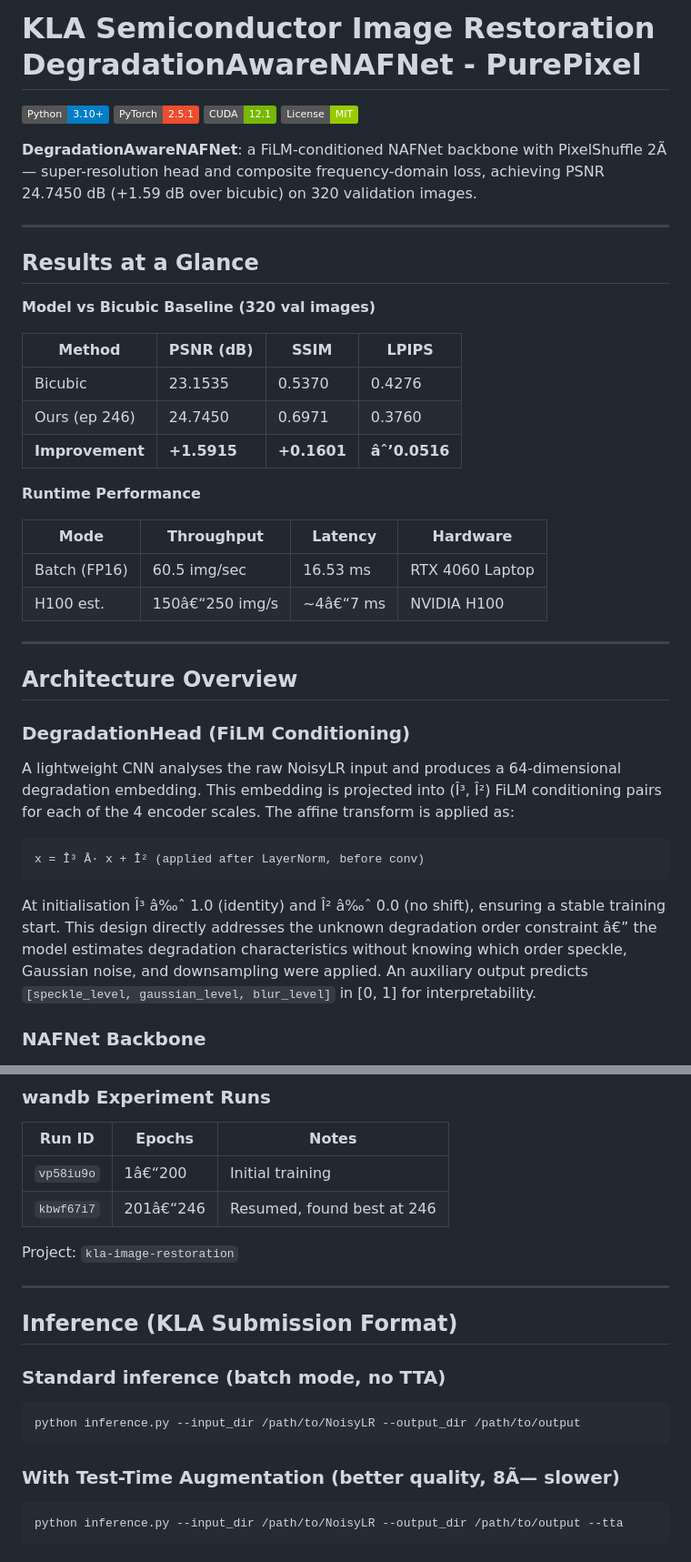
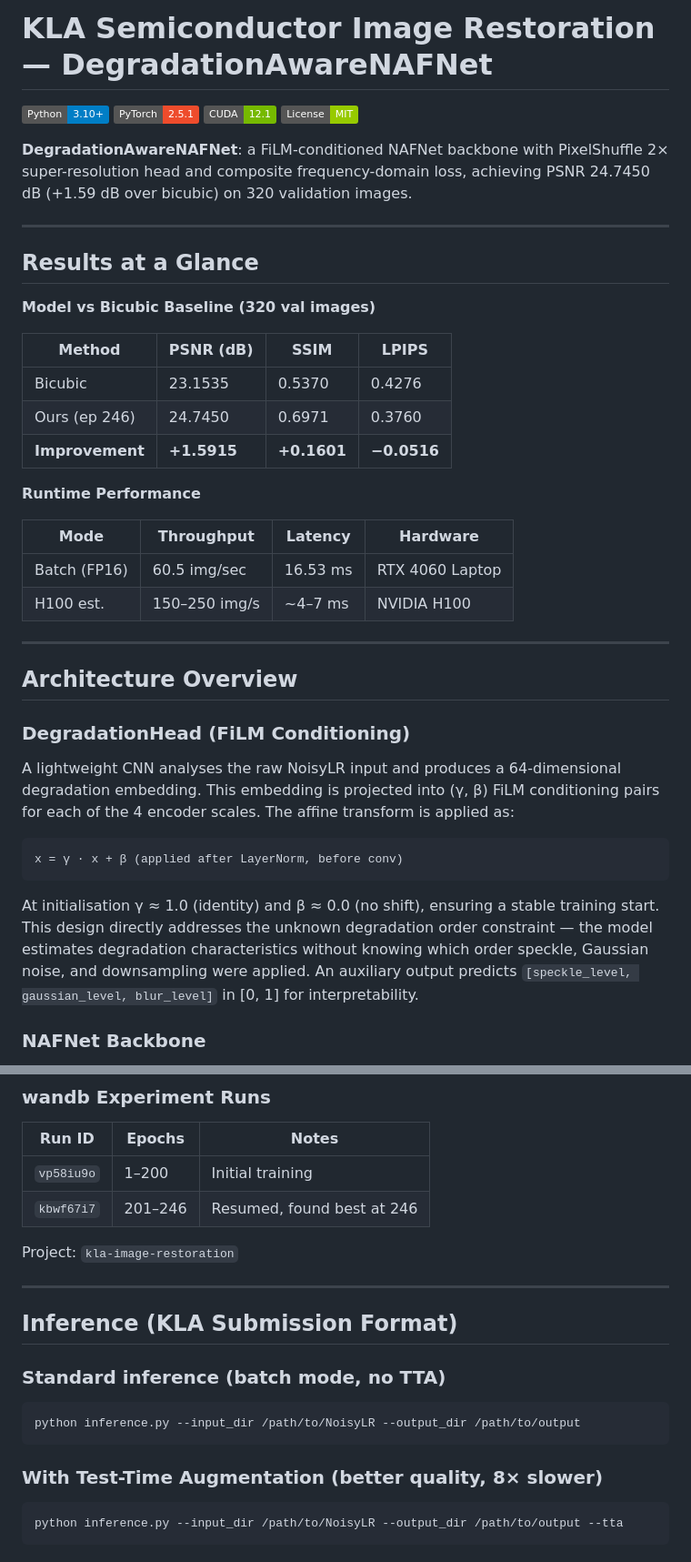
Before and after one commit to sahoo-rudra/PurePixel, a Markdown page: README.md, 2 parts joined by grey strips. Shown at 91% size. Rendered like a GitHub page; badges without logos.

````diff
--- a/README.md
+++ b/README.md
@@ -1,8 +1,8 @@
-# KLA Semiconductor Image Restoration DegradationAwareNAFNet - PurePixel
+# KLA Semiconductor Image Restoration — DegradationAwareNAFNet
 
 ![Python 3.10+](https://img.shields.io/badge/Python-3.10%2B-blue) ![PyTorch 2.5.1](https://img.shields.io/badge/PyTorch-2.5.1-ee4c2c) ![CUDA 12.1](https://img.shields.io/badge/CUDA-12.1-76b900) ![License MIT](https://img.shields.io/badge/License-MIT-green)
 
-**DegradationAwareNAFNet**: a FiLM-conditioned NAFNet backbone with PixelShuffle 2Ã— super-resolution head and composite frequency-domain loss, achieving PSNR 24.7450 dB (+1.59 dB over bicubic) on 320 validation images.
+**DegradationAwareNAFNet**: a FiLM-conditioned NAFNet backbone with PixelShuffle 2× super-resolution head and composite frequency-domain loss, achieving PSNR 24.7450 dB (+1.59 dB over bicubic) on 320 validation images.
 
 ---
 
@@ -14,14 +14,14 @@
 |----------------|-----------|--------|--------|
 | Bicubic | 23.1535 | 0.5370 | 0.4276 |
 | Ours (ep 246) | 24.7450 | 0.6971 | 0.3760 |
-| **Improvement**| **+1.5915**|**+0.1601**|**âˆ’0.0516**|
+| **Improvement**| **+1.5915**|**+0.1601**|**−0.0516**|
 
 **Runtime Performance**
 
 | Mode | Throughput | Latency | Hardware |
 |--------------|---------------|----------|------------------|
 | Batch (FP16) | 60.5 img/sec | 16.53 ms | RTX 4060 Laptop |
-| H100 est. | 150â€“250 img/s | ~4â€“7 ms | NVIDIA H100 |
+| H100 est. | 150–250 img/s | ~4–7 ms | NVIDIA H100 |
 
 ---
 
@@ -29,13 +29,13 @@
 
 ### DegradationHead (FiLM Conditioning)
 
-A lightweight CNN analyses the raw NoisyLR input and produces a 64-dimensional degradation embedding. This embedding is projected into (Î³, Î²) FiLM conditioning pairs for each of the 4 encoder scales. The affine transform is applied as:
+A lightweight CNN analyses the raw NoisyLR input and produces a 64-dimensional degradation embedding. This embedding is projected into (γ, β) FiLM conditioning pairs for each of the 4 encoder scales. The affine transform is applied as:
 
 ```
-x = Î³ Â· x + Î² (applied after LayerNorm, before conv)
+x = γ · x + β (applied after LayerNorm, before conv)
 ```
 
-At initialisation Î³ â‰ˆ 1.0 (identity) and Î² â‰ˆ 0.0 (no shift), ensuring a stable training start. This design directly addresses the unknown degradation order constraint â€” the model estimates degradation characteristics without knowing which order speckle, Gaussian noise, and downsampling were applied. An auxiliary output predicts `[speckle_level, gaussian_level, blur_level]` in [0, 1] for interpretability.
+At initialisation γ ≈ 1.0 (identity) and β ≈ 0.0 (no shift), ensuring a stable training start. This design directly addresses the unknown degradation order constraint — the model estimates degradation characteristics without knowing which order speckle, Gaussian noise, and downsampling were applied. An auxiliary output predicts `[speckle_level, gaussian_level, blur_level]` in [0, 1] for interpretability.
 
 ### NAFNet Backbone
 
@@ -168,8 +168,8 @@ python train.py --resume weights/best_model.pth --epochs 300
 
 | Run ID | Epochs | Notes |
 |-----------|---------|----------------------------|
-| `vp58iu9o`| 1â€“200 | Initial training |
-| `kbwf67i7`| 201â€“246 | Resumed, found best at 246 |
+| `vp58iu9o`| 1–200 | Initial training |
+| `kbwf67i7`| 201–246 | Resumed, found best at 246 |
 
 Project: `kla-image-restoration`
 
@@ -183,7 +183,7 @@ Project: `kla-image-restoration`
 python inference.py --input_dir /path/to/NoisyLR --output_dir /path/to/output
 ```
 
-### With Test-Time Augmentation (better quality, 8Ã— slower)
+### With Test-Time Augmentation (better quality, 8× slower)
 
 ```bash
 python inference.py --input_dir /path/to/NoisyLR --output_dir /path/to/output --tta
````
Also changed, not shown: other parts of README.md (+83 -49 lines).
